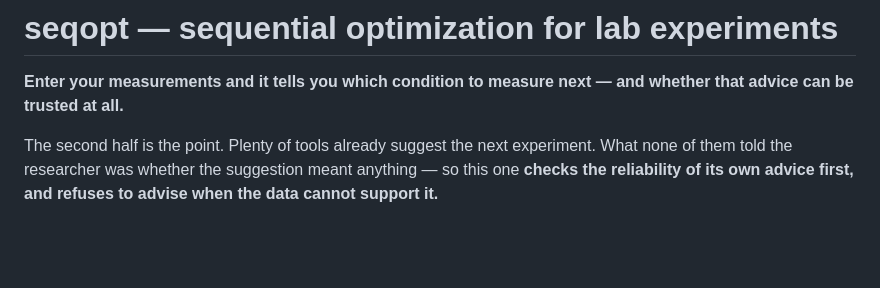
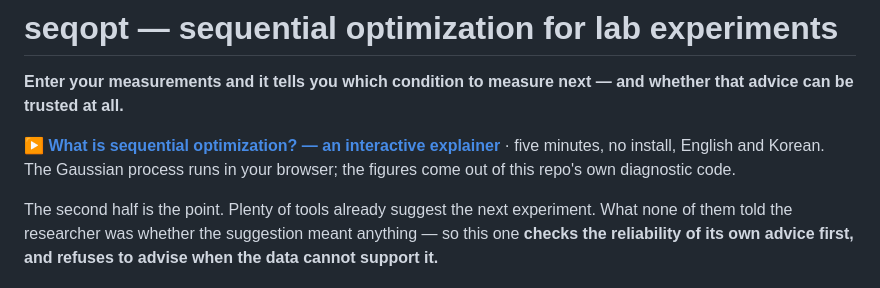
Before and after one commit to euichanlee0608-svg/seqopt, a Markdown page: README.md, the part around the change. Drawn GitHub-style; blank space fills up the shorter version.

Commit message:
README: link the interactive explainer
Co-Authored-By: Claude Fable 5 <noreply@anthropic.com>
Claude-Session: https://claude.ai/code/session_01WF3izsFtT2pwVmaYfXD3oz

```diff
--- a/README.md
+++ b/README.md
@@ -2,6 +2,10 @@
 
 **Enter your measurements and it tells you which condition to measure next —
 and whether that advice can be trusted at all.**
+
+▶ **[What is sequential optimization? — an interactive explainer](https://euichanlee0608-svg.github.io/seqopt/)**
+ · five minutes, no install, English and Korean. The Gaussian process runs in
+ your browser; the figures come out of this repo's own diagnostic code.
 
 The second half is the point. Plenty of tools already suggest the next
 experiment. What none of them told the researcher was whether the suggestion
```
